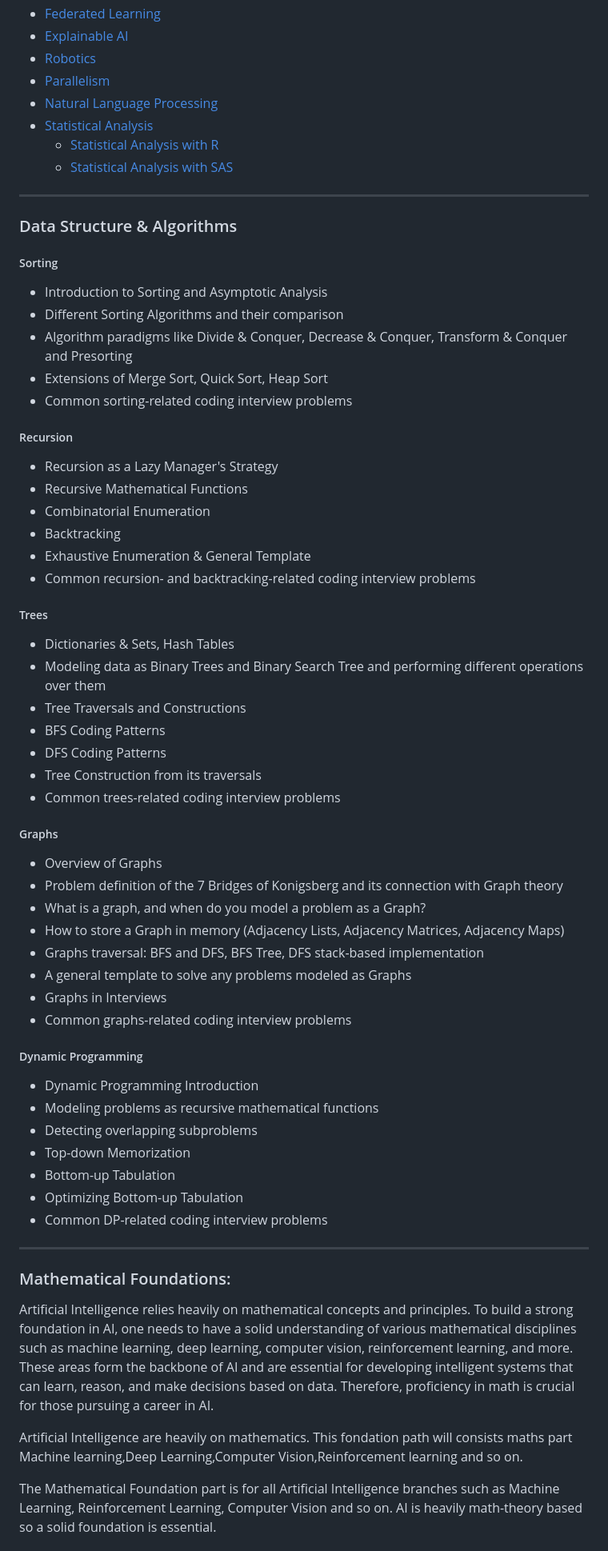
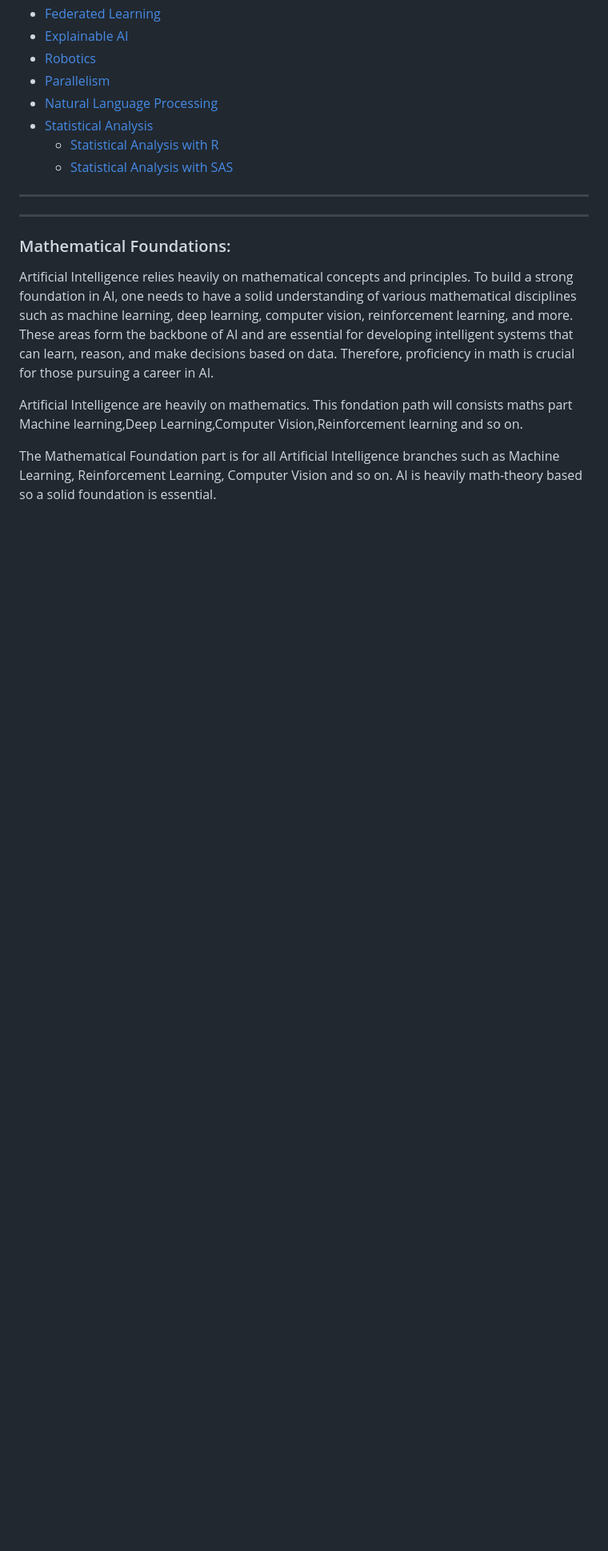
Before and after one commit to kundan-kumarr/ResearchScientist-Handbook, a Markdown page: README.md, the part around the change. Shown at 80% size. Drawn GitHub-style; blank space fills up the shorter version.

```diff
--- a/README.md
+++ b/README.md
@@ -39,49 +39,7 @@ Created
     -  [Statistical Analysis with SAS](#Statistical-SAS)
 
 --------------------------------------------------------------------------------
-### Data Structure & Algorithms
-##### Sorting
-- Introduction to Sorting and Asymptotic Analysis
-- Different Sorting Algorithms and their comparison
-- Algorithm paradigms like Divide & Conquer, Decrease & Conquer, Transform & Conquer and Presorting
-- Extensions of Merge Sort, Quick Sort, Heap Sort
-- Common sorting-related coding interview problems
 
-##### Recursion
-- Recursion as a Lazy Manager's Strategy
-- Recursive Mathematical Functions
-- Combinatorial Enumeration
-- Backtracking
-- Exhaustive Enumeration & General Template
-- Common recursion- and backtracking-related coding interview problems
-
-##### Trees
-- Dictionaries & Sets, Hash Tables
-- Modeling data as Binary Trees and Binary Search Tree and performing different operations over them
-- Tree Traversals and Constructions
-- BFS Coding Patterns
-- DFS Coding Patterns
-- Tree Construction from its traversals
-- Common trees-related coding interview problems
-
-##### Graphs
-- Overview of Graphs
-- Problem definition of the 7 Bridges of Konigsberg and its connection with Graph theory
-- What is a graph, and when do you model a problem as a Graph?
-- How to store a Graph in memory (Adjacency Lists, Adjacency Matrices, Adjacency Maps)
-- Graphs traversal: BFS and DFS, BFS Tree, DFS stack-based implementation
-- A general template to solve any problems modeled as Graphs
-- Graphs in Interviews
-- Common graphs-related coding interview problems
-
-##### Dynamic Programming
-- Dynamic Programming Introduction
-- Modeling problems as recursive mathematical functions
-- Detecting overlapping subproblems
-- Top-down Memorization
-- Bottom-up Tabulation
-- Optimizing Bottom-up Tabulation
-- Common DP-related coding interview problems
 
 --------------------------------------------------------------------------------
 
```
